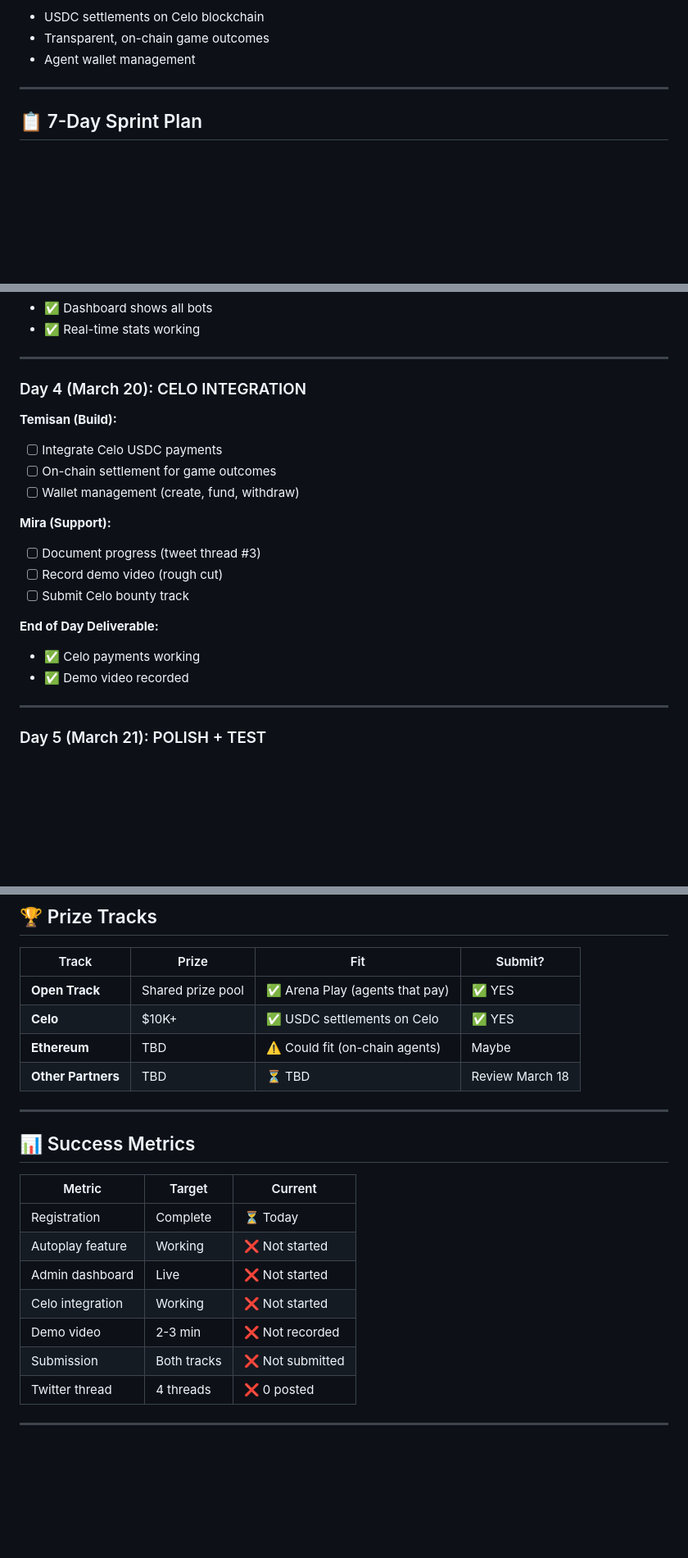
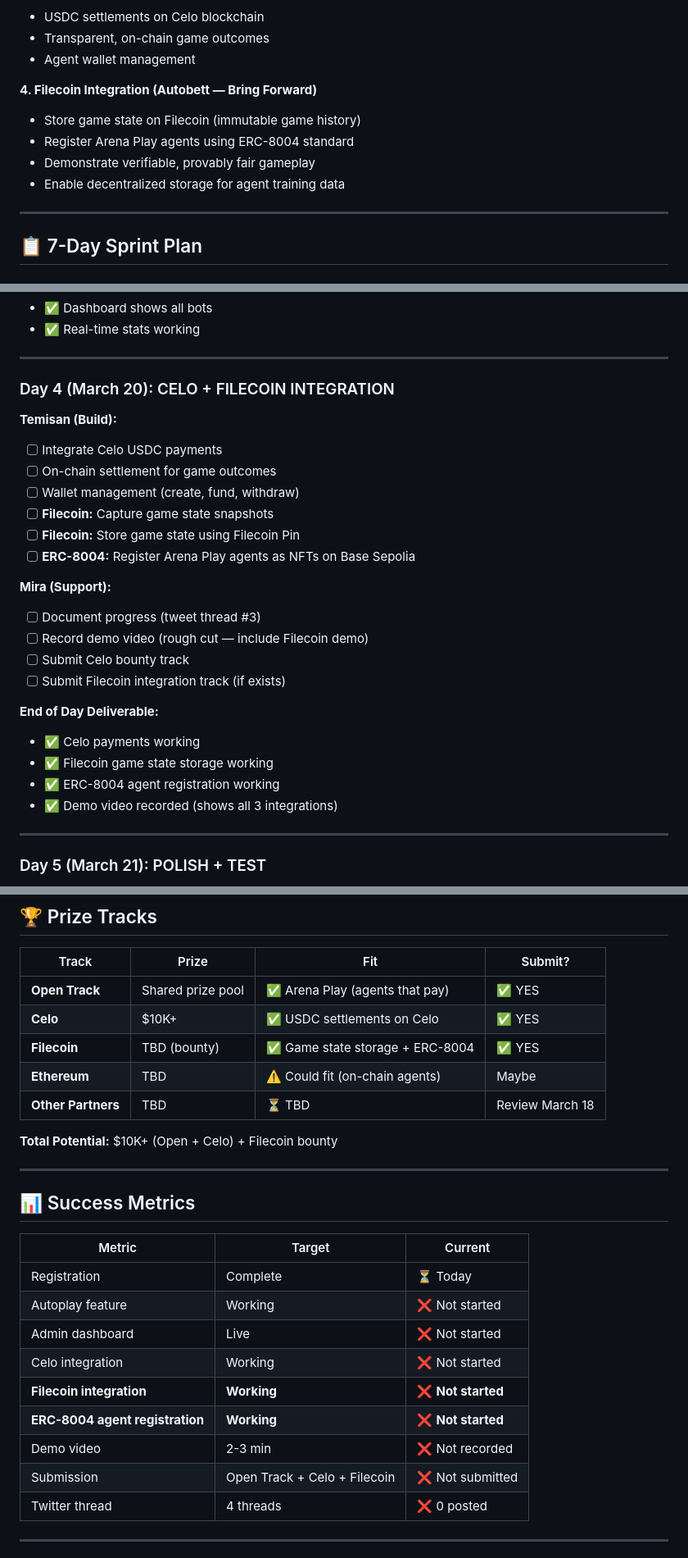
Before and after one commit to temisangerrard/settley-marketing, a Markdown page: ops/hackathons/synthesis-md-execution-plan.md, 3 parts joined by grey strips. Shown at 82% size. Rendered like a GitHub page; blank space fills up the shorter version.

Commit message:
Synthesis MD: Added Filecoin + ERC-8004 integration (Autobett brought forward, Day 4 build)

```diff
--- a/ops/hackathons/synthesis-md-execution-plan.md
+++ b/ops/hackathons/synthesis-md-execution-plan.md
@@ -42,6 +42,12 @@
 - USDC settlements on Celo blockchain
 - Transparent, on-chain game outcomes
 - Agent wallet management
+
+**4. Filecoin Integration (Autobett — Bring Forward)**
+- Store game state on Filecoin (immutable game history)
+- Register Arena Play agents using ERC-8004 standard
+- Demonstrate verifiable, provably fair gameplay
+- Enable decentralized storage for agent training data
 
 ---
 
@@ -104,21 +110,27 @@
 
 ---
 
-### Day 4 (March 20): CELO INTEGRATION
+### Day 4 (March 20): CELO + FILECOIN INTEGRATION
 
 **Temisan (Build):**
 - [ ] Integrate Celo USDC payments
 - [ ] On-chain settlement for game outcomes
 - [ ] Wallet management (create, fund, withdraw)
+- [ ] **Filecoin:** Capture game state snapshots
+- [ ] **Filecoin:** Store game state using Filecoin Pin
+- [ ] **ERC-8004:** Register Arena Play agents as NFTs on Base Sepolia
 
 **Mira (Support):**
 - [ ] Document progress (tweet thread #3)
-- [ ] Record demo video (rough cut)
+- [ ] Record demo video (rough cut — include Filecoin demo)
 - [ ] Submit Celo bounty track
+- [ ] Submit Filecoin integration track (if exists)
 
 **End of Day Deliverable:**
 - ✅ Celo payments working
-- ✅ Demo video recorded
+- ✅ Filecoin game state storage working
+- ✅ ERC-8004 agent registration working
+- ✅ Demo video recorded (shows all 3 integrations)
 
 ---
 
@@ -184,8 +196,11 @@
 |-------|-------|-----|---------|
 | **Open Track** | Shared prize pool | ✅ Arena Play (agents that pay) | ✅ YES |
 | **Celo** | $10K+ | ✅ USDC settlements on Celo | ✅ YES |
+| **Filecoin** | TBD (bounty) | ✅ Game state storage + ERC-8004 | ✅ YES |
 | **Ethereum** | TBD | ⚠️ Could fit (on-chain agents) | Maybe |
 | **Other Partners** | TBD | ⏳ TBD | Review March 18 |
+
+**Total Potential:** $10K+ (Open + Celo) + Filecoin bounty
 
 ---
 
@@ -197,8 +212,10 @@
 | Autoplay feature | Working | ❌ Not started |
 | Admin dashboard | Live | ❌ Not started |
 | Celo integration | Working | ❌ Not started |
+| **Filecoin integration** | **Working** | ❌ **Not started** |
+| **ERC-8004 agent registration** | **Working** | ❌ **Not started** |
 | Demo video | 2-3 min | ❌ Not recorded |
-| Submission | Both tracks | ❌ Not submitted |
+| Submission | Open Track + Celo + Filecoin | ❌ Not submitted |
 | Twitter thread | 4 threads | ❌ 0 posted |
 
 ---
```
Also changed, not shown: other parts of ops/hackathons/synthesis-md-execution-plan.md (+1 -1 lines).
